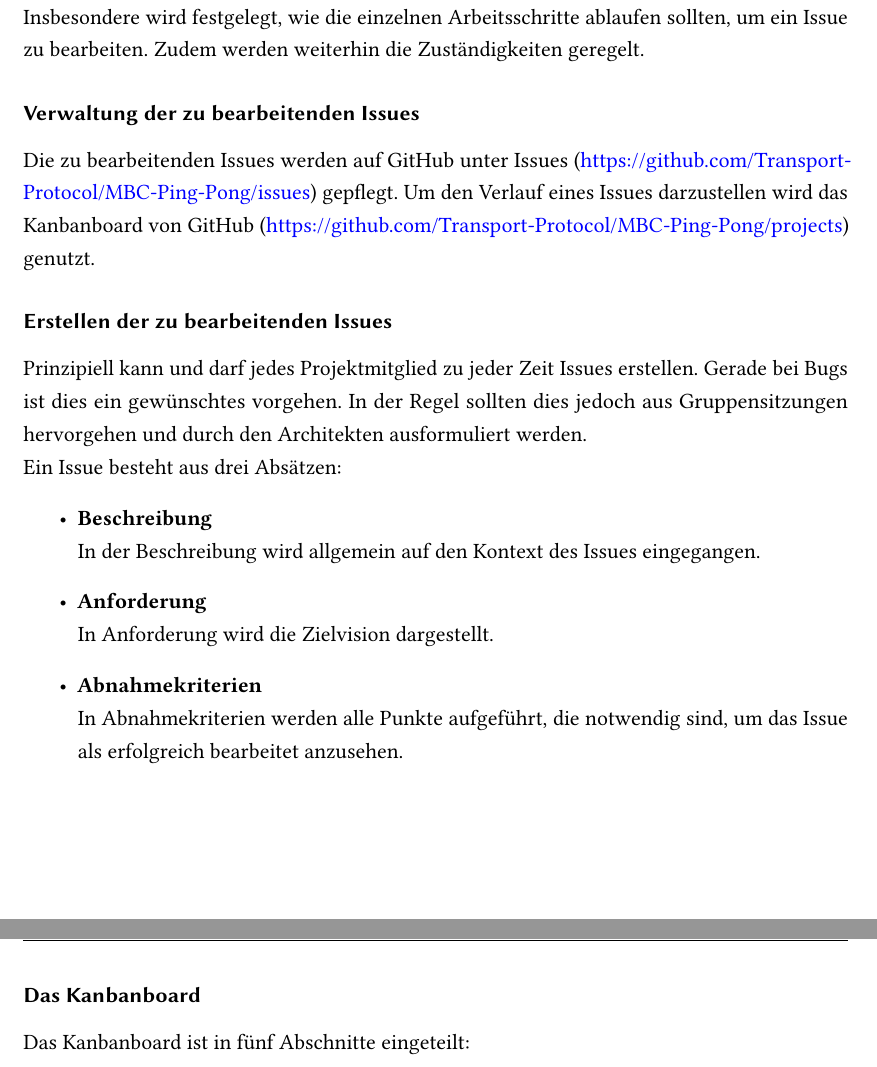
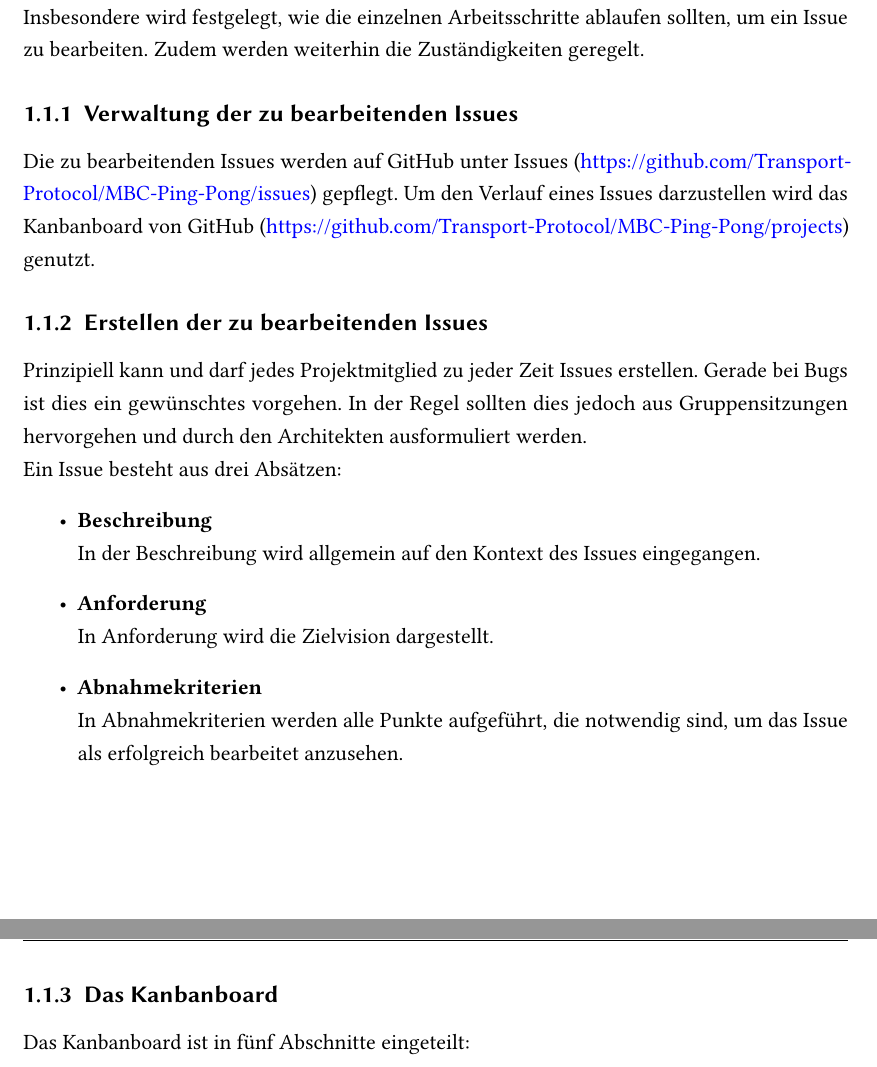
Before and after one commit to Transport-Protocol/MBC-Ping-Pong, a LaTeX thesis (docu/maindocumentation/MBC-Ping-Pong.tex, which reads docu/maindocumentation/Architektur.tex): two parts of pages 6 and 7 of 14, joined at a grey line, cut so that both start at the same text. Compiled offline with pdfLaTeX; an older LaTeX class or package is replaced by its successor.

Commit message:
#6 Fix Sections

```diff
--- a/docu/maindocumentation/Architektur.tex
+++ b/docu/maindocumentation/Architektur.tex
@@ -3,10 +3,10 @@
 \section{Arbeitsablauf zur Bearbeitung eines Issue}
 Um eine erfolgreiche Zusammenarbeit zu gewährleisten, sind allgemein gültige Regeln nötig. Insbesondere wird festgelegt, wie die einzelnen Arbeitsschritte ablaufen sollten, um ein Issue zu bearbeiten. Zudem werden weiterhin die Zuständigkeiten geregelt.
 
-\subsubsection{Verwaltung der zu bearbeitenden Issues}
+\subsection{Verwaltung der zu bearbeitenden Issues}
 Die zu bearbeitenden Issues werden auf GitHub unter Issues (\href{https://github.com/Transport-Protocol/MBC-Ping-Pong/issues}{https://github.com/Transport-Protocol/MBC-Ping-Pong/issues}) gepflegt. Um den Verlauf eines Issues darzustellen wird das Kanbanboard von GitHub (\href{https://github.com/Transport-Protocol/MBC-Ping-Pong/projects}{https://github.com/Transport-Protocol/MBC-Ping-Pong/projects}) genutzt.
 
-\subsubsection{Erstellen der zu bearbeitenden Issues}
+\subsection{Erstellen der zu bearbeitenden Issues}
 Prinzipiell kann und darf jedes Projektmitglied zu jeder Zeit Issues erstellen. Gerade bei Bugs ist dies ein gewünschtes vorgehen. In der Regel sollten dies jedoch aus Gruppensitzungen hervorgehen und durch den Architekten ausformuliert werden.\newline
 Ein Issue besteht aus drei Absätzen:
 \begin{itemize}
@@ -18,7 +18,7 @@ Ein Issue besteht aus drei Absätzen:
 	In Abnahmekriterien werden alle Punkte aufgeführt, die notwendig sind, um das Issue als erfolgreich bearbeitet anzusehen.
 \end{itemize}
 
-\subsubsection{Das Kanbanboard}
+\subsection{Das Kanbanboard}
 Das Kanbanboard ist in fünf Abschnitte eingeteilt:
 \begin{itemize}
 	\item \textbf{Selected for Development} \newline
```
Also changed, not shown: docu/maindocumentation/MBC-Ping-Pong.pdf, docu/maindocumentation/Architektur.tex (2 more changed lines).
